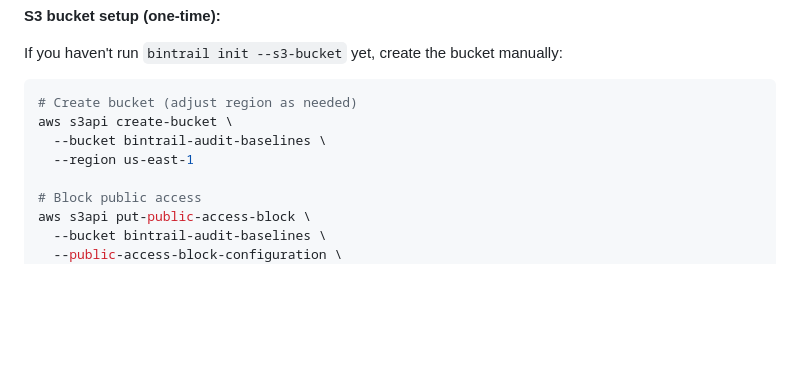
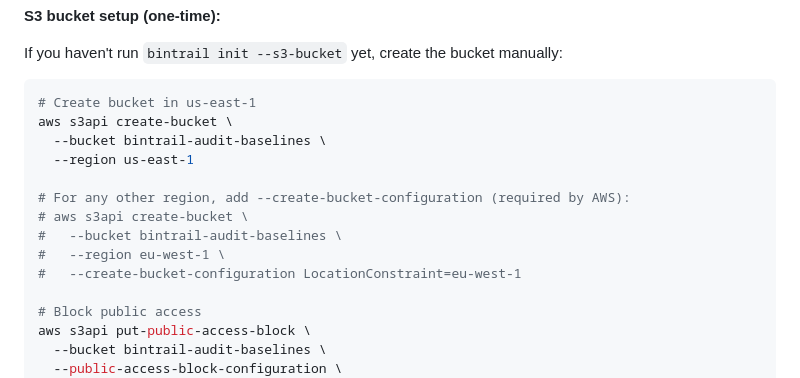
Before and after one commit to dbtrail/bintrail, a Markdown page: docs/guide.md, the part around the change. Drawn GitHub-style; blank space fills up the shorter version.

Commit message:
Fix aws s3api create-bucket docs for non-us-east-1 regions
AWS rejects CreateBucket without --create-bucket-configuration
LocationConstraint=<region> in all regions except us-east-1.
Add a commented example so users in other regions don't hit
IllegalLocationConstraintException when copying the command.

Co-Authored-By: Claude Sonnet 4.6 <noreply@anthropic.com>

````diff
--- a/docs/guide.md
+++ b/docs/guide.md
@@ -536,10 +536,16 @@ aws s3 sync \
 If you haven't run `bintrail init --s3-bucket` yet, create the bucket manually:
 
 ```bash
-# Create bucket (adjust region as needed)
+# Create bucket in us-east-1
 aws s3api create-bucket \
   --bucket bintrail-audit-baselines \
   --region us-east-1
+
+# For any other region, add --create-bucket-configuration (required by AWS):
+# aws s3api create-bucket \
+#   --bucket bintrail-audit-baselines \
+#   --region eu-west-1 \
+#   --create-bucket-configuration LocationConstraint=eu-west-1
 
 # Block public access
 aws s3api put-public-access-block \
````
